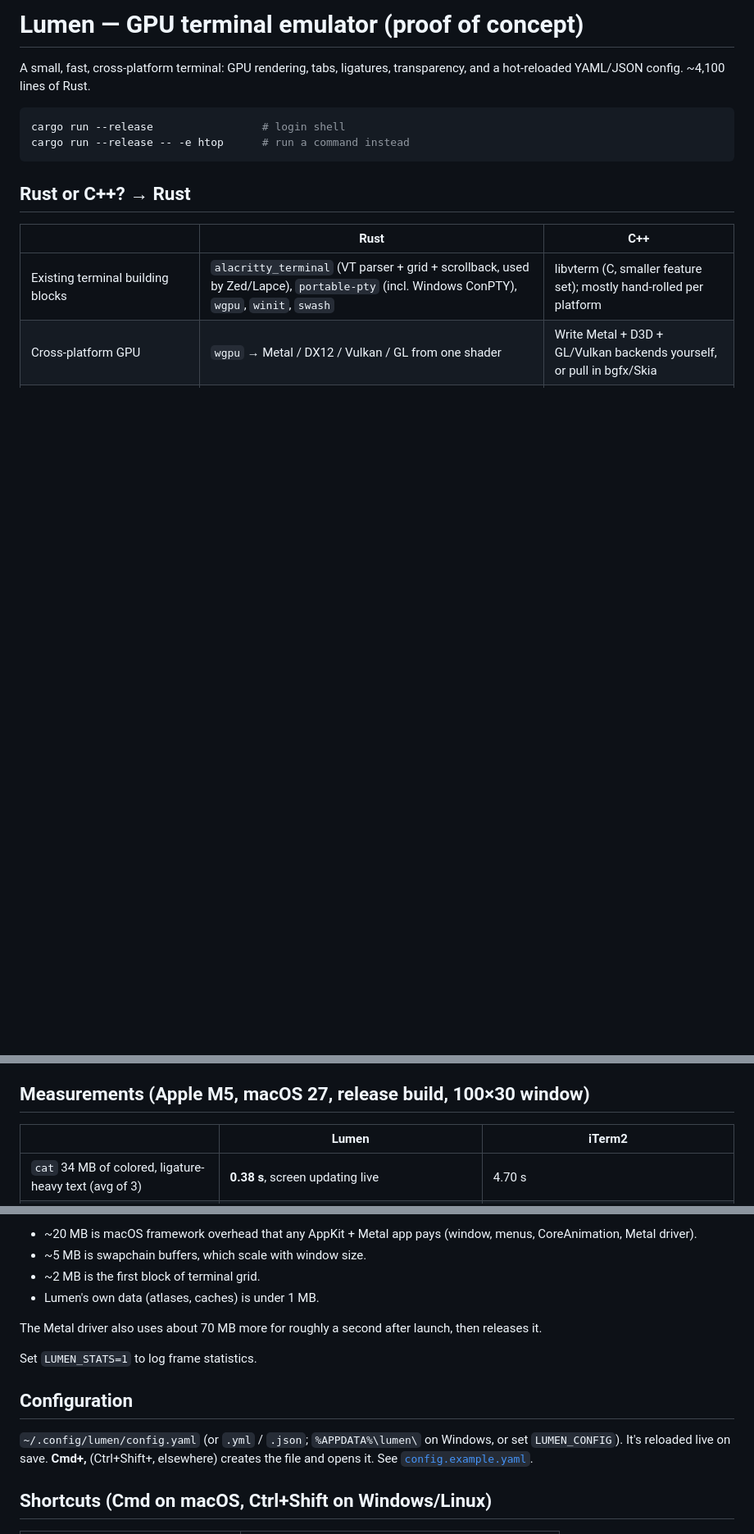
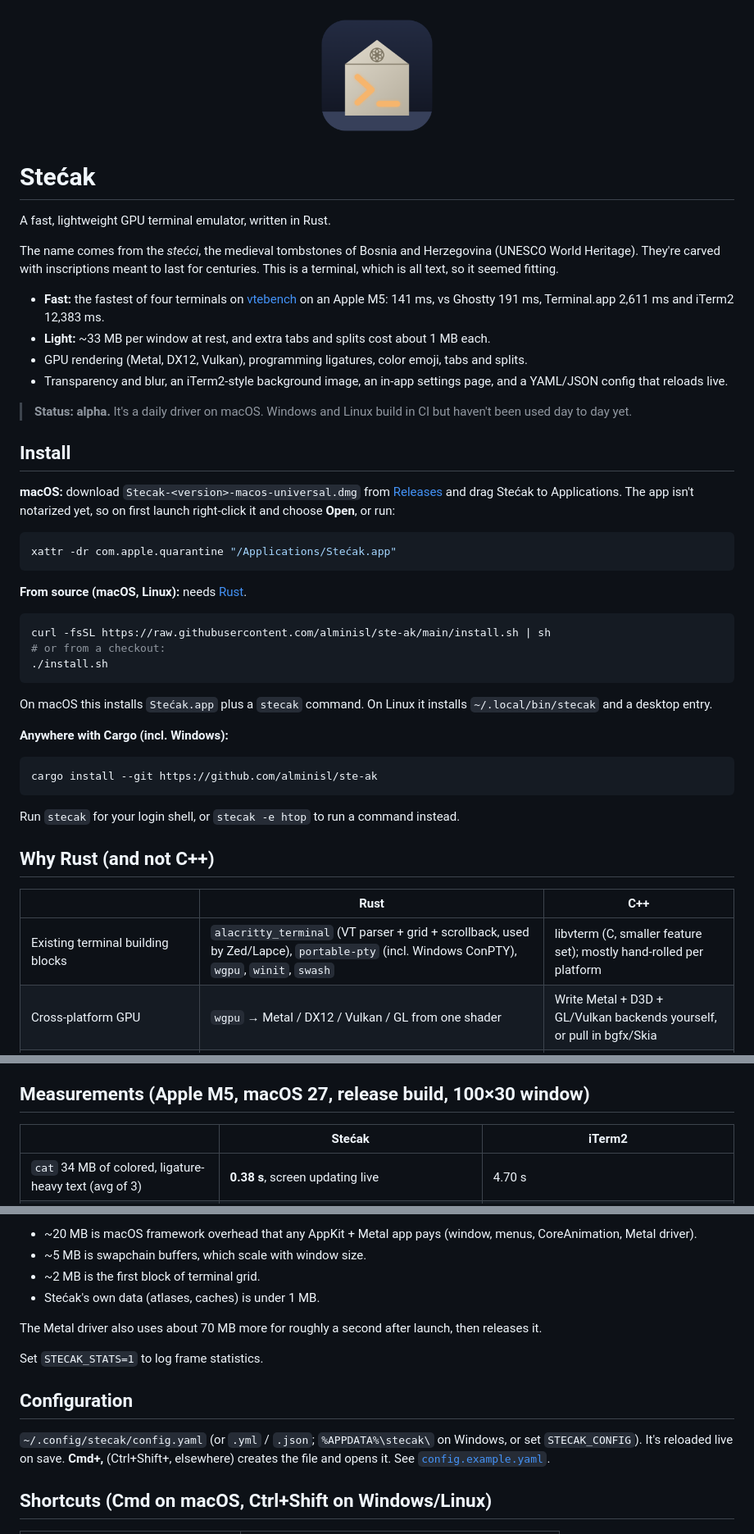
Before and after one commit to alminisl/stecak, a Markdown page: README.md, 3 parts joined by grey strips. Shown at 82% size. GitHub-like rendering; pictures changed too: assets/icon-1024.png (added); blank space fills up the shorter version.

````diff
--- a/README.md
+++ b/README.md
@@ -1,14 +1,46 @@
-# Lumen — GPU terminal emulator (proof of concept)
+<p align="center"><img src="assets/icon-1024.png" width="160" alt="Stećak icon: a stećak tombstone with a carved rosette and a terminal prompt"></p>
 
-A small, fast, cross-platform terminal: GPU rendering, tabs, ligatures, transparency,
-and a hot-reloaded YAML/JSON config. ~4,100 lines of Rust.
+# Stećak
+
+A fast, lightweight GPU terminal emulator, written in Rust.
+
+The name comes from the *stećci*, the medieval tombstones of Bosnia and Herzegovina (UNESCO World Heritage). They're carved with inscriptions meant to last for centuries. This is a terminal, which is all text, so it seemed fitting.
+
+- **Fast:** the fastest of four terminals on [vtebench](https://github.com/alacritty/vtebench) on an Apple M5: 141 ms, vs Ghostty 191 ms, Terminal.app 2,611 ms and iTerm2 12,383 ms.
+- **Light:** ~33 MB per window at rest, and extra tabs and splits cost about 1 MB each.
+- GPU rendering (Metal, DX12, Vulkan), programming ligatures, color emoji, tabs and splits.
+- Transparency and blur, an iTerm2-style background image, an in-app settings page, and a YAML/JSON config that reloads live.
+
+> **Status: alpha.** It's a daily driver on macOS. Windows and Linux build in CI but haven't been used day to day yet.
+
+## Install
+
+**macOS:** download `Stecak-<version>-macos-universal.dmg` from [Releases](https://github.com/alminisl/ste-ak/releases) and drag Stećak to Applications.
+The app isn't notarized yet, so on first launch right-click it and choose **Open**, or run:
 
 ```sh
-cargo run --release                 # login shell
-cargo run --release -- -e htop      # run a command instead
+xattr -dr com.apple.quarantine "/Applications/Stećak.app"
 ```
 
-## Rust or C++? → Rust
+**From source (macOS, Linux):** needs [Rust](https://rustup.rs).
+
+```sh
+curl -fsSL https://raw.githubusercontent.com/alminisl/ste-ak/main/install.sh | sh
+# or from a checkout:
+./install.sh
+```
+
+On macOS this installs `Stećak.app` plus a `stecak` command. On Linux it installs `~/.local/bin/stecak` and a desktop entry.
+
+**Anywhere with Cargo (incl. Windows):**
+
+```sh
+cargo install --git https://github.com/alminisl/ste-ak
+```
+
+Run `stecak` for your login shell, or `stecak -e htop` to run a command instead.
+
+## Why Rust (and not C++)
 
 | | Rust | C++ |
 |---|---|---|
@@ -46,7 +78,7 @@ clear pick. C++ only wins if you want Qt widgets or must embed into an existing
 
 ## Measurements (Apple M5, macOS 27, release build, 100×30 window)
 
-| | Lumen | iTerm2 |
+| | Stećak | iTerm2 |
 |---|---|---|
 | `cat` 34 MB of colored, ligature-heavy text (avg of 3) | **0.38 s**, screen updating live | 4.70 s |
 | Memory, idle, 1 pane | **33 MB** | ~730 MB total with your existing sessions; about 40 MB per extra window |
@@ -62,16 +94,16 @@ Where the 33 MB goes:
 - ~20 MB is macOS framework overhead that any AppKit + Metal app pays (window, menus, CoreAnimation, Metal driver).
 - ~5 MB is swapchain buffers, which scale with window size.
 - ~2 MB is the first block of terminal grid.
-- Lumen's own data (atlases, caches) is under 1 MB.
+- Stećak's own data (atlases, caches) is under 1 MB.
 
 The Metal driver also uses about 70 MB more for roughly a second after launch, then releases it.
 
-Set `LUMEN_STATS=1` to log frame statistics.
+Set `STECAK_STATS=1` to log frame statistics.
 
 ## Configuration
 
-`~/.config/lumen/config.yaml` (or `.yml` / `.json`; `%APPDATA%\lumen\` on Windows, or set
-`LUMEN_CONFIG`). It's reloaded live on save. **Cmd+,** (Ctrl+Shift+, elsewhere) creates the
+`~/.config/stecak/config.yaml` (or `.yml` / `.json`; `%APPDATA%\stecak\` on Windows, or set
+`STECAK_CONFIG`). It's reloaded live on save. **Cmd+,** (Ctrl+Shift+, elsewhere) creates the
 file and opens it. See [`config.example.yaml`](config.example.yaml).
 
 ## Shortcuts (Cmd on macOS, Ctrl+Shift on Windows/Linux)
````
Also changed, not shown: other parts of README.md (+22 -7 lines), 18 other files.
